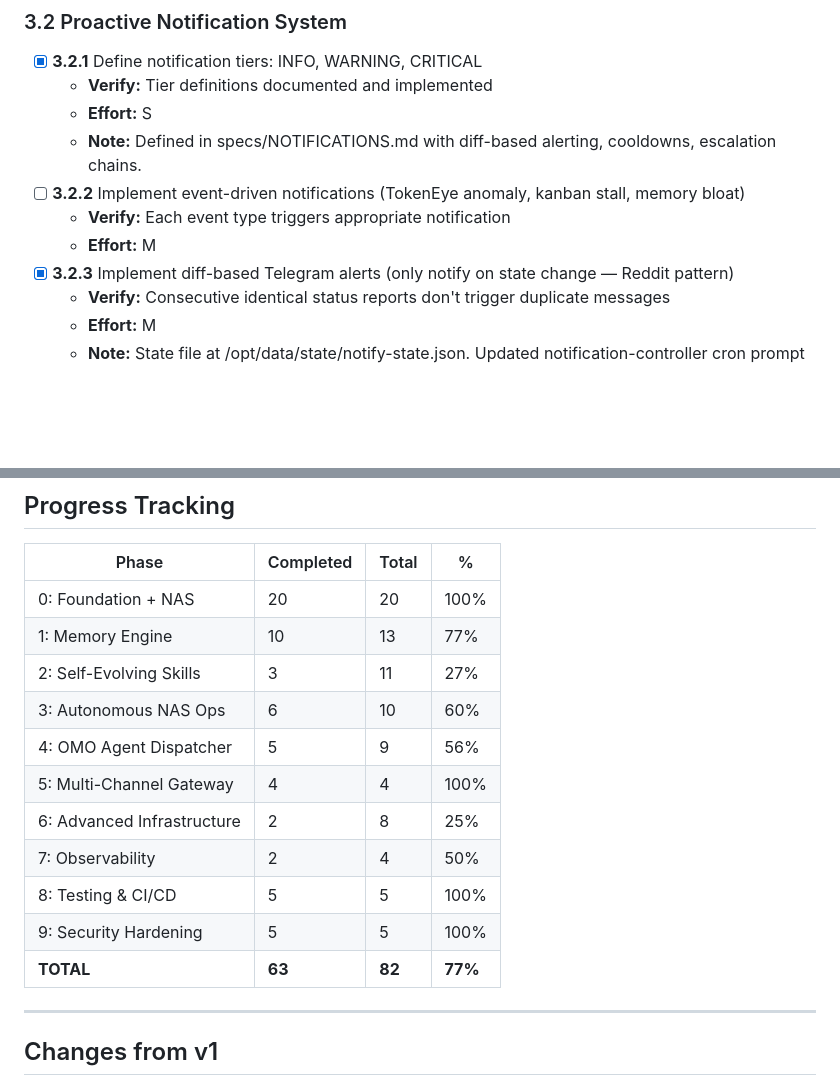
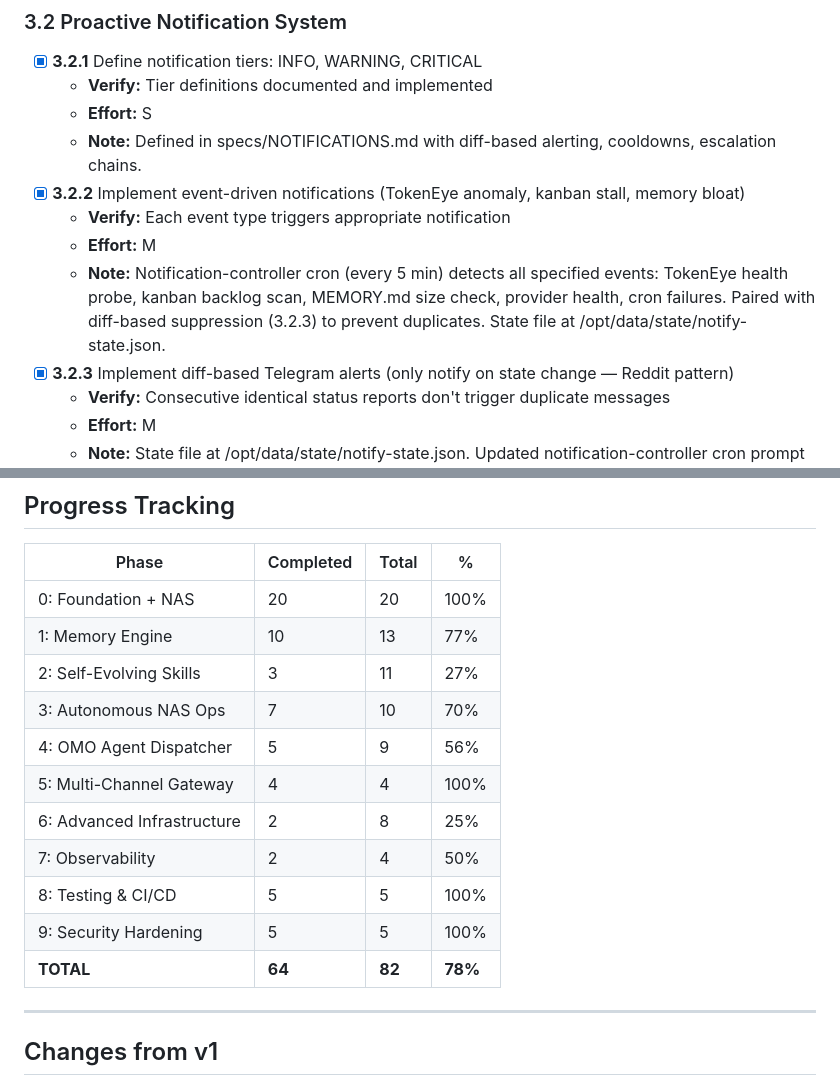
Before and after one commit to gajendravaradhan/persistent-agentic-reasoning-automation-mesh, a Markdown page: specs/ROADMAP.md, 2 parts joined by grey strips. Rendered like a GitHub page; blank space fills up the shorter version.

Commit message:
chore: 3.2.2 event-driven notifications complete — ROADMAP 64/82 (78%)
Notification-controller cron already detects all specified events
(health probe, kanban scan, memory size, provider health, cron failures).
Diff-based suppression deployed via 3.2.3. Phase 3 now at 70%.

```diff
--- a/specs/ROADMAP.md
+++ b/specs/ROADMAP.md
@@ -317,9 +317,10 @@
   - **Verify:** Tier definitions documented and implemented
   - **Effort:** S
   - **Note:** Defined in specs/NOTIFICATIONS.md with diff-based alerting, cooldowns, escalation chains.
-- [ ] **3.2.2** Implement event-driven notifications (TokenEye anomaly, kanban stall, memory bloat)
-  - **Verify:** Each event type triggers appropriate notification
-  - **Effort:** M
+- [x] **3.2.2** Implement event-driven notifications (TokenEye anomaly, kanban stall, memory bloat)
+   - **Verify:** Each event type triggers appropriate notification
+   - **Effort:** M
+   - **Note:** Notification-controller cron (every 5 min) detects all specified events: TokenEye health probe, kanban backlog scan, MEMORY.md size check, provider health, cron failures. Paired with diff-based suppression (3.2.3) to prevent duplicates. State file at /opt/data/state/notify-state.json.
 - [x] **3.2.3** Implement diff-based Telegram alerts (only notify on state change — Reddit pattern)
    - **Verify:** Consecutive identical status reports don't trigger duplicate messages
    - **Effort:** M
@@ -528,14 +529,14 @@
 | 0: Foundation + NAS | 20 | 20 | 100% |
 | 1: Memory Engine | 10 | 13 | 77% |
 | 2: Self-Evolving Skills | 3 | 11 | 27% |
-| 3: Autonomous NAS Ops | 6 | 10 | 60% |
+| 3: Autonomous NAS Ops | 7 | 10 | 70% |
 | 4: OMO Agent Dispatcher | 5 | 9 | 56% |
 | 5: Multi-Channel Gateway | 4 | 4 | 100% |
 | 6: Advanced Infrastructure | 2 | 8 | 25% |
 | 7: Observability | 2 | 4 | 50% |
 | 8: Testing & CI/CD | 5 | 5 | 100% |
 | 9: Security Hardening | 5 | 5 | 100% |
-| **TOTAL** | **63** | **82** | **77%** |
+| **TOTAL** | **64** | **82** | **78%** |
 
 ---
 
```
